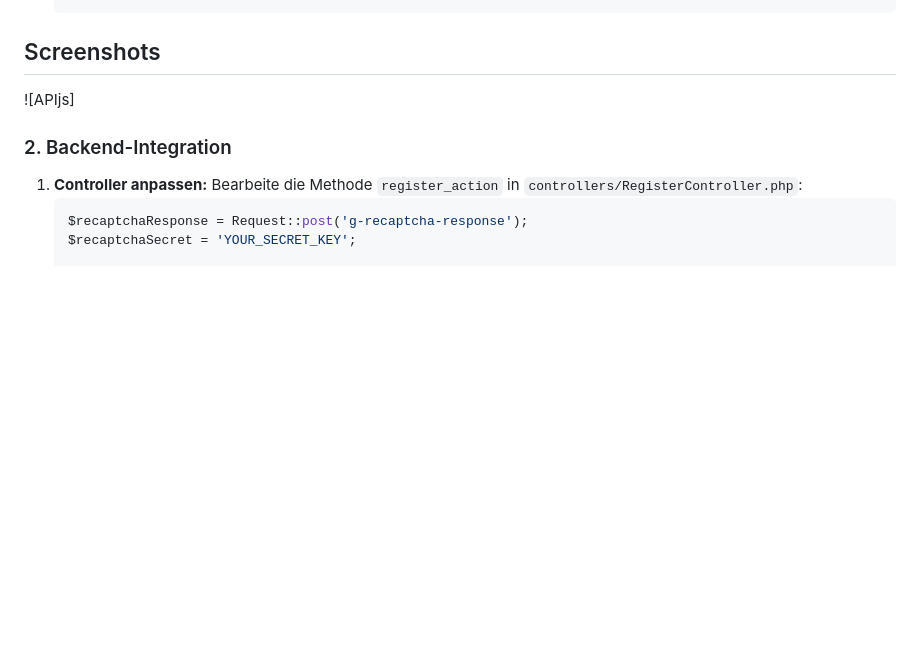
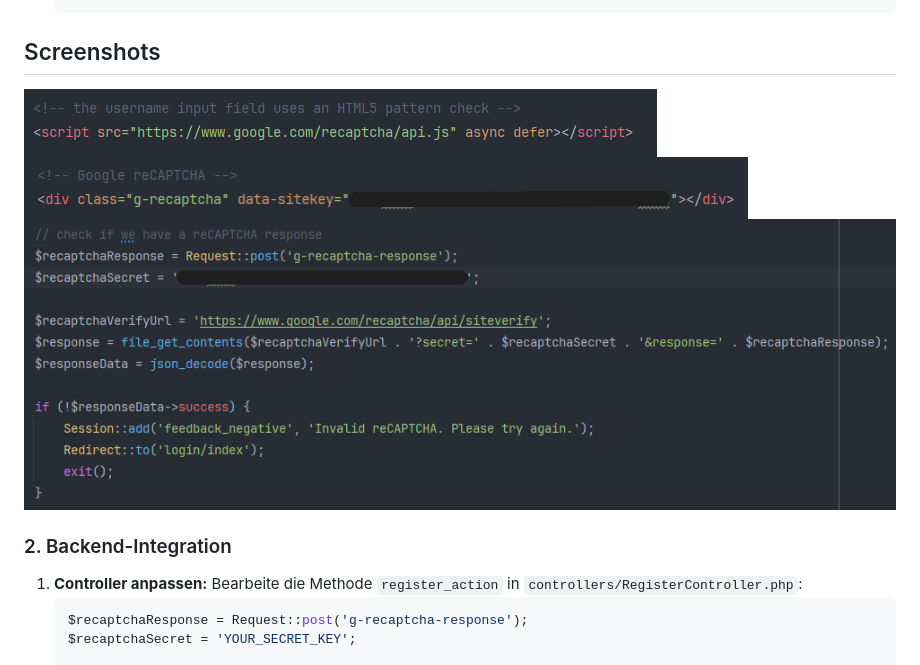
Before and after one commit to dino-2602/HUGE-Framework-Ue11, a Markdown page: README.md, the part around the change. Drawn GitHub-style; blank space fills up the shorter version.

```diff
--- a/README.md
+++ b/README.md
@@ -44,7 +44,9 @@ Das Ziel ist es, sicherzustellen, dass nur echte Benutzer sich registrieren kön
 
 ## Screenshots
 
-![APIjs]
+![APIjs](https://github.com/dino-2602/HUGE-Framework-Ue11/blob/main/huge/screenshots/APIjs.png)
+![g-recaptcha_data-sitekey](https://github.com/dino-2602/HUGE-Framework-Ue11/blob/main/huge/screenshots/g-recaptcha_data-sitekey.PNG)
+![g-recaptcha_response](https://github.com/dino-2602/HUGE-Framework-Ue11/blob/main/huge/screenshots/g-recaptcha_response.PNG)
 
 ### 2. Backend-Integration
 1. **Controller anpassen:**
```
